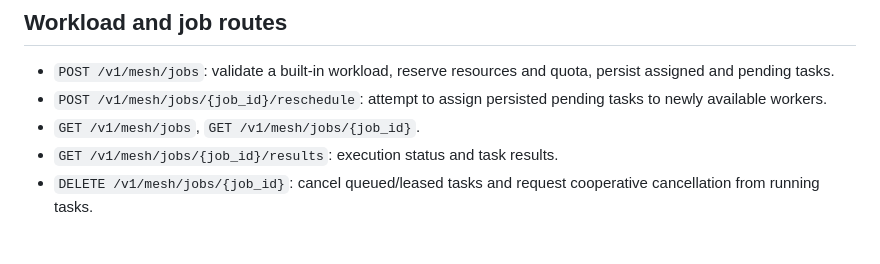
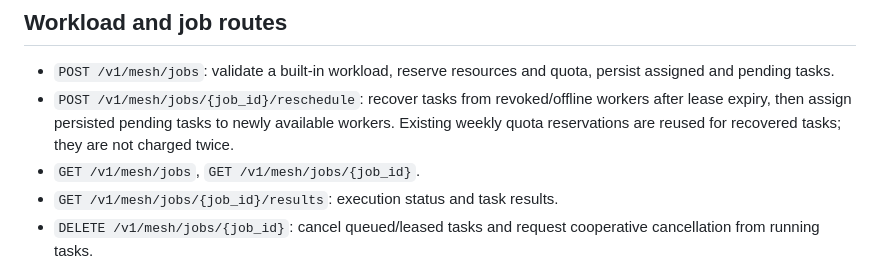
Before and after one commit to japaguimarassi-create/Security-lab, a Markdown page: docs/API.md, the part around the change. GitHub-like rendering; blank space fills up the shorter version.

Commit message:
Document offline-worker task recovery and reservation reuse

```diff
--- a/docs/API.md
+++ b/docs/API.md
@@ -34,7 +34,7 @@ Worker registration accepts `volunteer-worker`, `kaggle-notebooks` and `huggingf
 ## Workload and job routes
 
 - `POST /v1/mesh/jobs`: validate a built-in workload, reserve resources and quota, persist assigned and pending tasks.
-- `POST /v1/mesh/jobs/{job_id}/reschedule`: attempt to assign persisted pending tasks to newly available workers.
+- `POST /v1/mesh/jobs/{job_id}/reschedule`: recover tasks from revoked/offline workers after lease expiry, then assign persisted pending tasks to newly available workers. Existing weekly quota reservations are reused for recovered tasks; they are not charged twice.
 - `GET /v1/mesh/jobs`, `GET /v1/mesh/jobs/{job_id}`.
 - `GET /v1/mesh/jobs/{job_id}/results`: execution status and task results.
 - `DELETE /v1/mesh/jobs/{job_id}`: cancel queued/leased tasks and request cooperative cancellation from running tasks.
```
